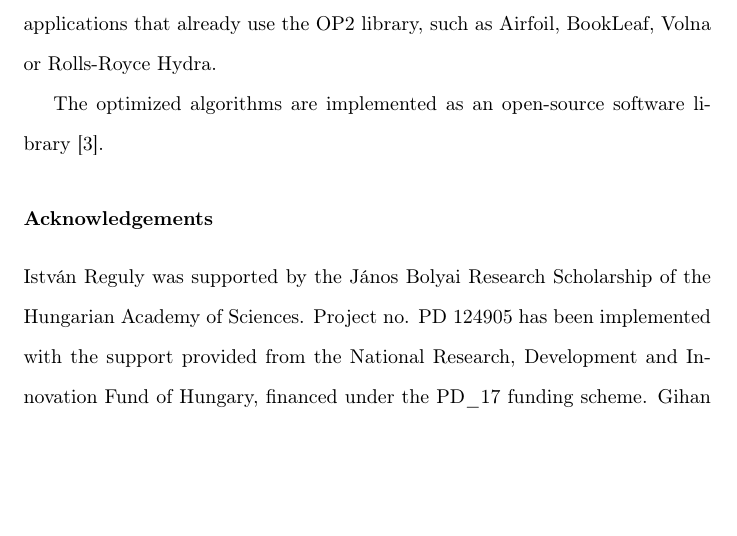
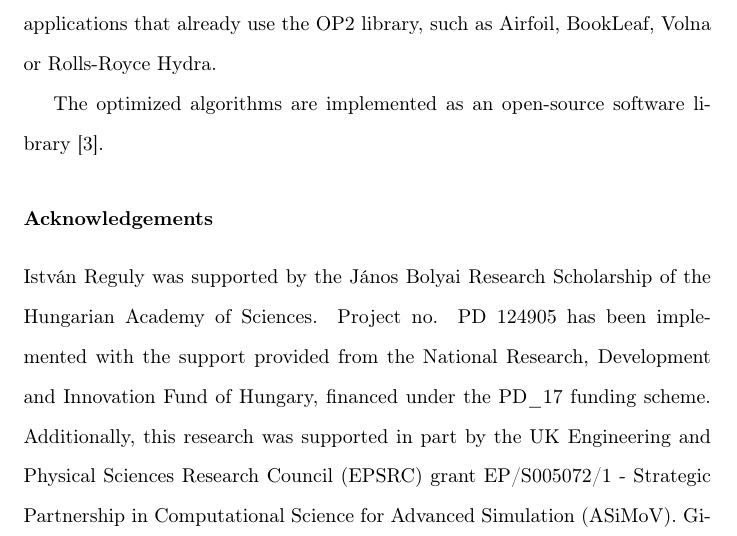
Before and after one commit to bgd54/locality_paper, a LaTeX paper (main.tex): part of page 44 of 51, cut so that both start at the same text, the shorter picture padded with empty space. Compiled offline with pdfLaTeX.

Commit message:
Updates from Overleaf

```diff
--- a/main.tex
+++ b/main.tex
@@ -166,7 +166,7 @@ library~\cite{opt-library}.
 \noindent Istv\'an Reguly was supported by the J\'anos Bolyai Research
 Scholarship of the Hungarian Academy of Sciences. Project no. PD 124905 has been
 implemented with the support provided from the National Research, Development
-and Innovation Fund of Hungary, financed under the PD\_17 funding scheme. Gihan
+and Innovation Fund of Hungary, financed under the PD\_17 funding scheme. Additionally, this research was supported in part by the UK Engineering and Physical Sciences Research Council (EPSRC) grant EP/S005072/1 - Strategic Partnership in Computational Science for Advanced Simulation (ASiMoV). Gihan
 Mudalige was supported by the Royal Society Industrial Fellowship Scheme
 (INF/R1/180012). The authors would like to acknowledge the use of the University
 of Oxford Advanced Research Computing (ARC) facility in carrying out this work
```
